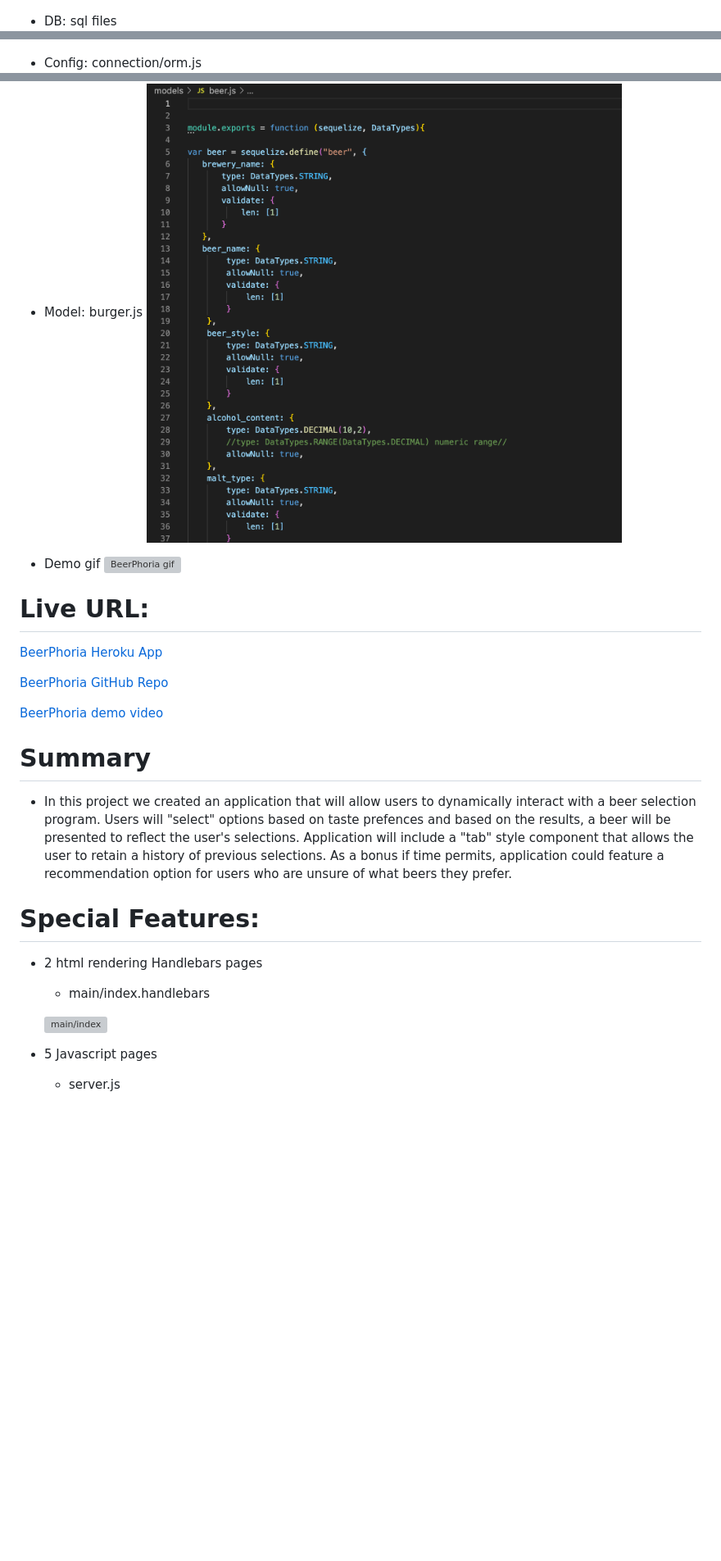
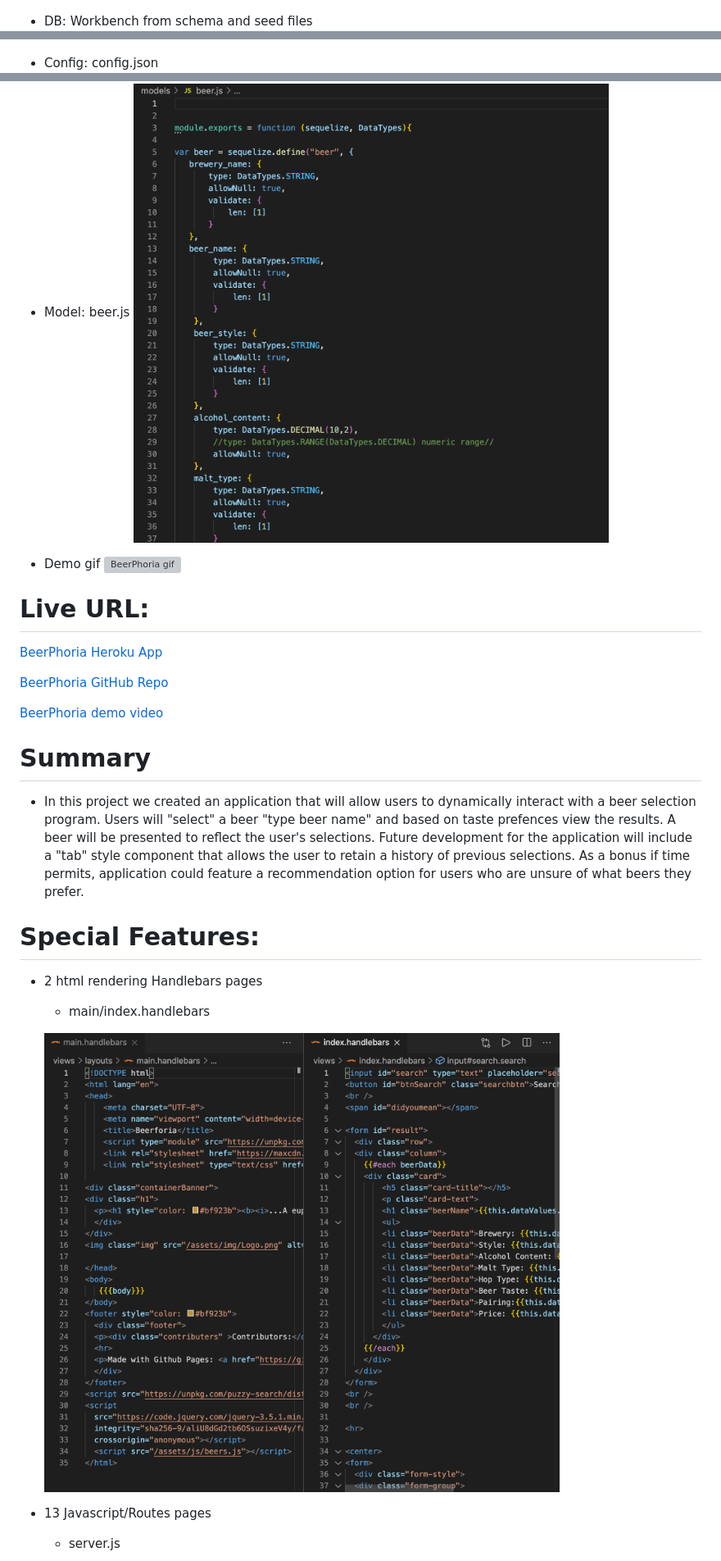
Before and after one commit to sjohn214/BeerPhoria, a Markdown page: README.md, 3 parts joined by grey strips. Shown: that part at 82% size. Rendered like a GitHub page; blank space fills up the shorter version; grey boxes are pictures that could not be loaded.

```diff
--- a/README.md
+++ b/README.md
@@ -13,13 +13,13 @@ To create an application that can be used to track beef selections and prefences
 * User Story Prompts
 ![User Story Prompts](public/assets/img/userStory.png)
 
-* DB: sql files
+* DB: Workbench from schema and seed files
 ![db file schema/seeds](public/assets/img/sQLfiles.png)
 
-* Config: connection/orm.js
+* Config: config.json
 ![config file connection/orm](public/assets/img/conFIGfiles.png)
 
-* Model: burger.js
+* Model: beer.js
   ![models file beer](public/assets/img/beerJS.png)
 
 * Demo gif
@@ -35,17 +35,17 @@ To create an application that can be used to track beef selections and prefences
 
 # Summary
 
-* In this project we created an application that will allow users to dynamically interact with a beer selection program. Users will "select" options based on taste prefences and based on the results, a beer will be presented to reflect the user's selections. Application will include a "tab" style component that allows the user to retain a history of previous selections. As a bonus if time permits, application could feature a recommendation option for users who are unsure of what beers they prefer.
+* In this project we created an application that will allow users to dynamically interact with a beer selection program. Users will "select" a beer "type beer name" and based on taste prefences view the results. A beer will be presented to reflect the user's selections. Future development for the application will include a "tab" style component that allows the user to retain a history of previous selections. As a bonus if time permits, application could feature a recommendation option for users who are unsure of what beers they prefer.
 
 # Special Features:
 * 2 html rendering Handlebars pages
 
   * main/index.handlebars
 
-  ![main/index](public/assets/img/mainINDEX.png.png)
+  ![main/index](public/assets/img/mainINDEX.png)
 
 
-* 5 Javascript pages
+* 13 Javascript/Routes pages
 
   * server.js
 
```
Also changed, not shown: other parts of README.md (+4 -3 lines), public/assets/img/stylingCSS.png (added), 2 other files.
